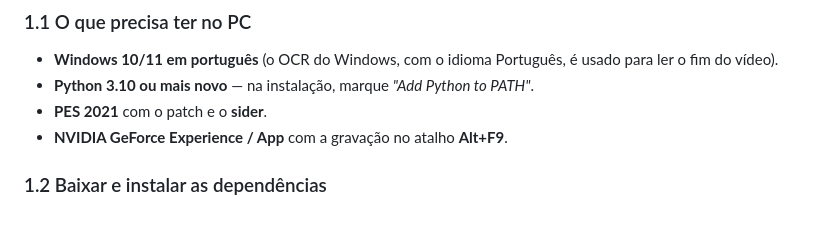
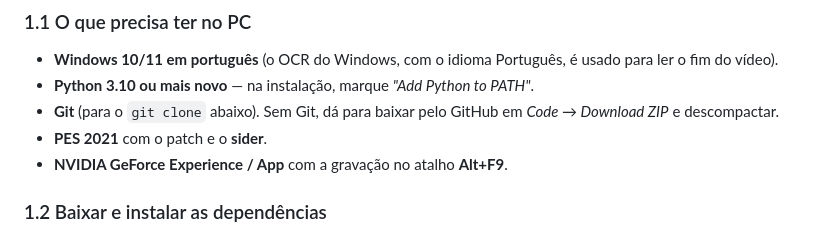
Before and after one commit to marcola20/Auto_PES21, a Markdown page: README.md, the part around the change. Rendered like a GitHub page.

Commit message:
README: Git (ou Download ZIP) nos requisitos
Co-Authored-By: Claude Opus 5.5 <noreply@anthropic.com>

```diff
--- a/README.md
+++ b/README.md
@@ -20,6 +20,8 @@ rodar_jogos.py  ->  extrair_eventos.py  ->  enviar_resultados.py  ->  (RPA_Youtu
 - **Windows 10/11 em português** (o OCR do Windows, com o idioma Português,
   é usado para ler o fim do vídeo).
 - **Python 3.10 ou mais novo** — na instalação, marque *"Add Python to PATH"*.
+- **Git** (para o `git clone` abaixo). Sem Git, dá para baixar pelo GitHub em
+  *Code → Download ZIP* e descompactar.
 - **PES 2021** com o patch e o **sider**.
 - **NVIDIA GeForce Experience / App** com a gravação no atalho **Alt+F9**.
 
```
